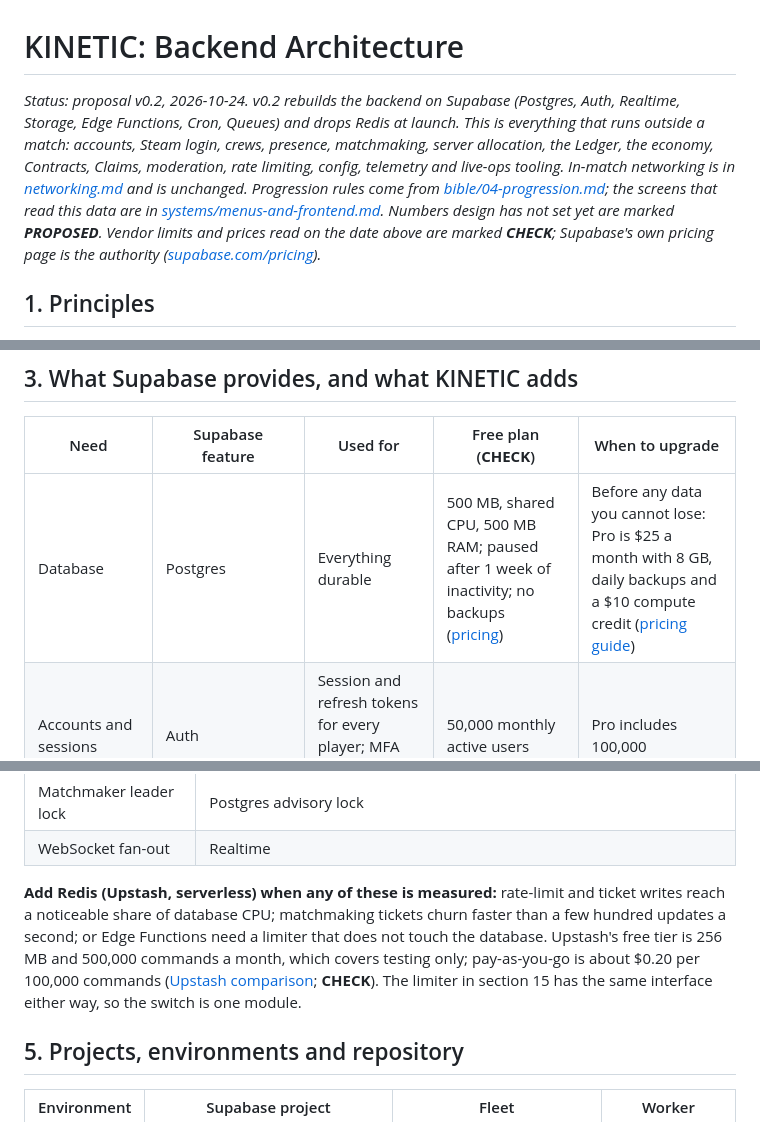
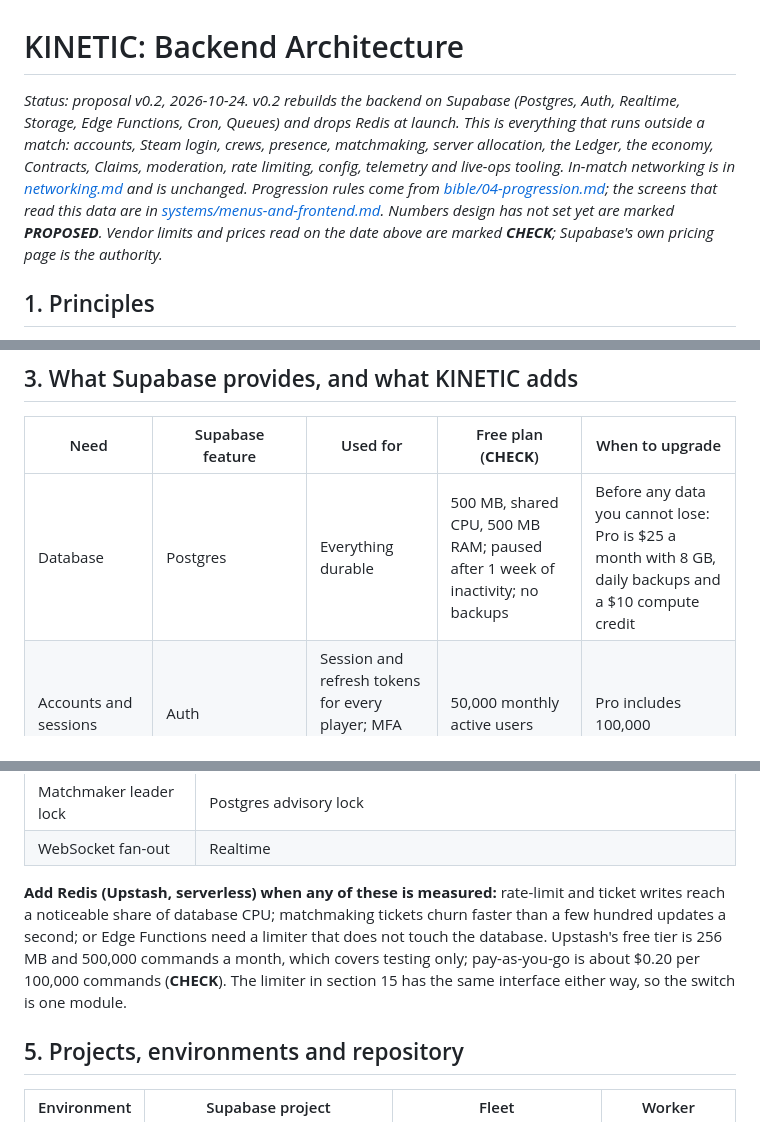
Before and after one commit to naveenkash/kinetic, a Markdown page: docs/tech/backend-architecture.md, 3 parts joined by grey strips. GitHub-like rendering.

Commit message:
Remove external links from tech stack plan and backend design
Vendor facts stay as plain text and keep their CHECK markers. Links between the docs are unchanged.

```diff
--- a/docs/tech/backend-architecture.md
+++ b/docs/tech/backend-architecture.md
@@ -1,6 +1,6 @@
 # KINETIC: Backend Architecture
 
-_Status: proposal v0.2, 2026-10-24. v0.2 rebuilds the backend on Supabase (Postgres, Auth, Realtime, Storage, Edge Functions, Cron, Queues) and drops Redis at launch. This is everything that runs outside a match: accounts, Steam login, crews, presence, matchmaking, server allocation, the Ledger, the economy, Contracts, Claims, moderation, rate limiting, config, telemetry and live-ops tooling. In-match networking is in [networking.md](networking.md) and is unchanged. Progression rules come from [bible/04-progression.md](../bible/04-progression.md); the screens that read this data are in [systems/menus-and-frontend.md](../systems/menus-and-frontend.md). Numbers design has not set yet are marked **PROPOSED**. Vendor limits and prices read on the date above are marked **CHECK**; Supabase's own pricing page is the authority ([supabase.com/pricing](https://supabase.com/pricing))._
+_Status: proposal v0.2, 2026-10-24. v0.2 rebuilds the backend on Supabase (Postgres, Auth, Realtime, Storage, Edge Functions, Cron, Queues) and drops Redis at launch. This is everything that runs outside a match: accounts, Steam login, crews, presence, matchmaking, server allocation, the Ledger, the economy, Contracts, Claims, moderation, rate limiting, config, telemetry and live-ops tooling. In-match networking is in [networking.md](networking.md) and is unchanged. Progression rules come from [bible/04-progression.md](../bible/04-progression.md); the screens that read this data are in [systems/menus-and-frontend.md](../systems/menus-and-frontend.md). Numbers design has not set yet are marked **PROPOSED**. Vendor limits and prices read on the date above are marked **CHECK**; Supabase's own pricing page is the authority._
 
 ## 1. Principles
 
@@ -51,7 +51,7 @@ A one-page version with Mermaid diagrams and Simplified Technical English text i
 
 | Need | Supabase feature | Used for | Free plan (**CHECK**) | When to upgrade |
 |---|---|---|---|---|
-| Database | Postgres | Everything durable | 500 MB, shared CPU, 500 MB RAM; paused after 1 week of inactivity; no backups ([pricing](https://supabase.com/pricing)) | Before any data you cannot lose: Pro is $25 a month with 8 GB, daily backups and a $10 compute credit ([pricing guide](https://www.jetadmin.io/blog/supabase-pricing-2026-guide-to-plans-limits-and-real-world-costs/)) |
+| Database | Postgres | Everything durable | 500 MB, shared CPU, 500 MB RAM; paused after 1 week of inactivity; no backups | Before any data you cannot lose: Pro is $25 a month with 8 GB, daily backups and a $10 compute credit |
 | Accounts and sessions | Auth | Session and refresh tokens for every player; MFA for staff; account bans | 50,000 monthly active users | Pro includes 100,000 |
 | Steam login | Not provided: Steam uses OpenID 2.0 and web API tickets, not a Supabase provider | Edge Function `auth-steam` (section 8) | | |
 | Data access | Data API (PostgREST) with RLS | Reads through `api` views; writes through `api` functions | Unlimited API requests | |
@@ -82,7 +82,7 @@ A one-page version with Mermaid diagrams and Simplified Technical English text i
 | Matchmaker leader lock | Postgres advisory lock |
 | WebSocket fan-out | Realtime |
 
-**Add Redis (Upstash, serverless) when any of these is measured:** rate-limit and ticket writes reach a noticeable share of database CPU; matchmaking tickets churn faster than a few hundred updates a second; or Edge Functions need a limiter that does not touch the database. Upstash's free tier is 256 MB and 500,000 commands a month, which covers testing only; pay-as-you-go is about $0.20 per 100,000 commands ([Upstash comparison](https://upstash.com/blog/upstash-vs-redis-cloud-a-2026-comparison); **CHECK**). The limiter in section 15 has the same interface either way, so the switch is one module.
+**Add Redis (Upstash, serverless) when any of these is measured:** rate-limit and ticket writes reach a noticeable share of database CPU; matchmaking tickets churn faster than a few hundred updates a second; or Edge Functions need a limiter that does not touch the database. Upstash's free tier is 256 MB and 500,000 commands a month, which covers testing only; pay-as-you-go is about $0.20 per 100,000 commands (**CHECK**). The limiter in section 15 has the same interface either way, so the switch is one module.
 
 ## 5. Projects, environments and repository
 
```
Also changed, not shown: other parts of docs/tech/backend-architecture.md (+2 -2 lines), docs/production/asset-master-list.md (+5 -5 lines), docs/tech/tech-stack-plan.md (+3 -3 lines).
